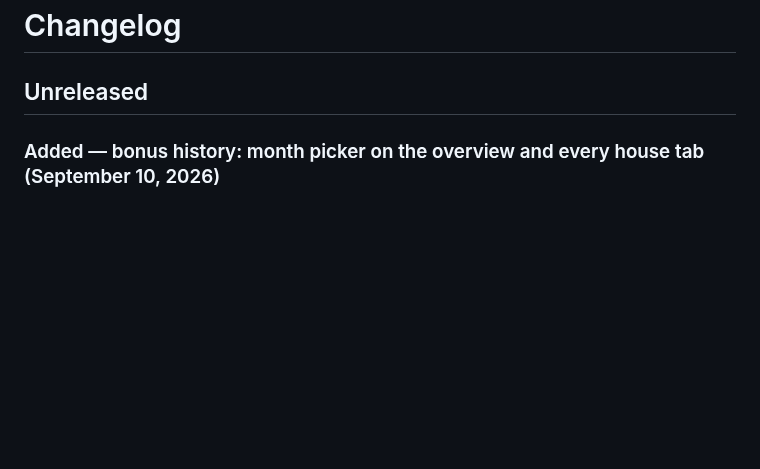
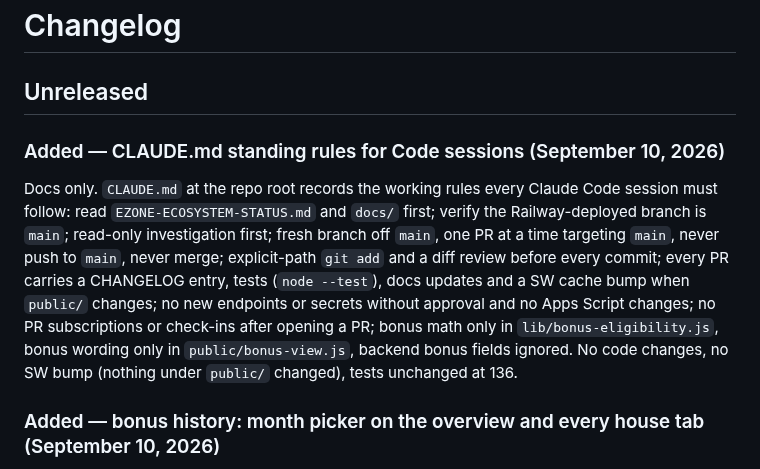
Before and after one commit to sandrabrayer/ezone-managers, a Markdown page: CHANGELOG.md, the part around the change. Rendered like a GitHub page; blank space fills up the shorter version.

```diff
--- a/CHANGELOG.md
+++ b/CHANGELOG.md
@@ -2,6 +2,21 @@
 # Changelog
 
 ## Unreleased
+
+### Added — CLAUDE.md standing rules for Code sessions (September 10, 2026)
+
+Docs only. `CLAUDE.md` at the repo root records the working rules every
+Claude Code session must follow: read `EZONE-ECOSYSTEM-STATUS.md` and
+`docs/` first; verify the Railway-deployed branch is `main`; read-only
+investigation first; fresh branch off `main`, one PR at a time targeting
+`main`, never push to `main`, never merge; explicit-path `git add` and a
+diff review before every commit; every PR carries a CHANGELOG entry, tests
+(`node --test`), docs updates and a SW cache bump when `public/` changes;
+no new endpoints or secrets without approval and no Apps Script changes;
+no PR subscriptions or check-ins after opening a PR; bonus math only in
+`lib/bonus-eligibility.js`, bonus wording only in `public/bonus-view.js`,
+backend bonus fields ignored. No code changes, no SW bump (nothing under
+`public/` changed), tests unchanged at 136.
 
 ### Added — bonus history: month picker on the overview and every house tab (September 10, 2026)
 
```
Also changed, not shown: CLAUDE.md (added, +60 -0 lines).
